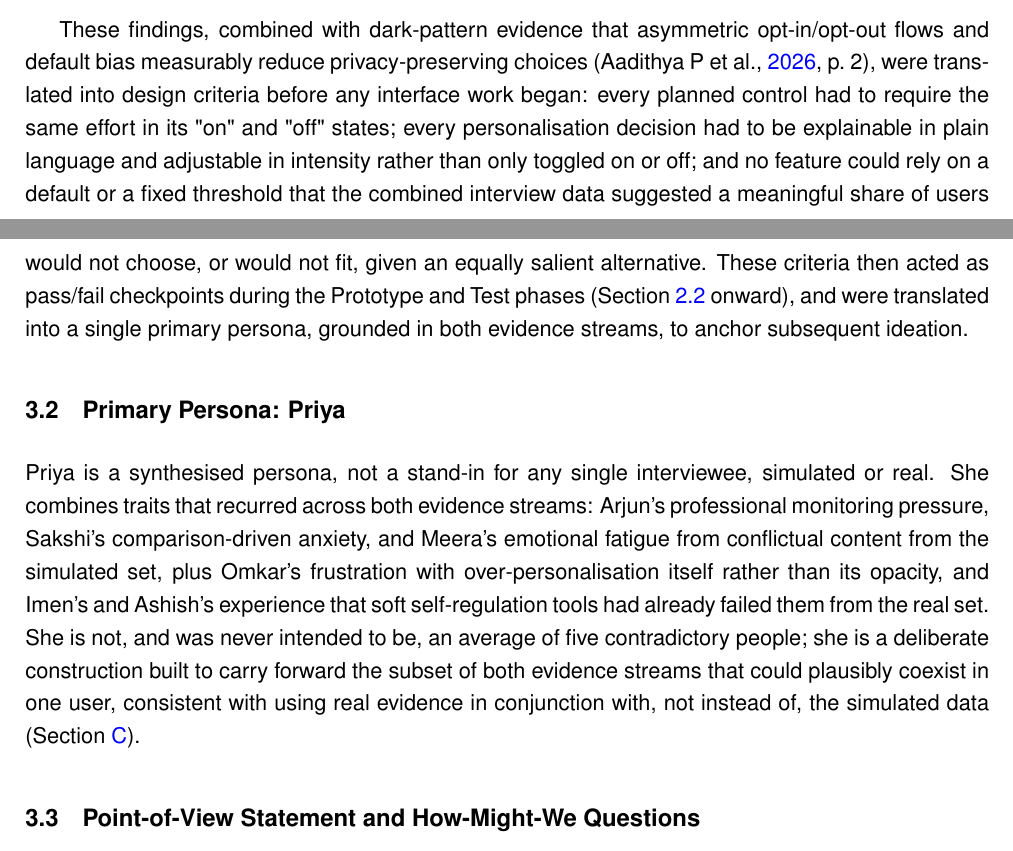
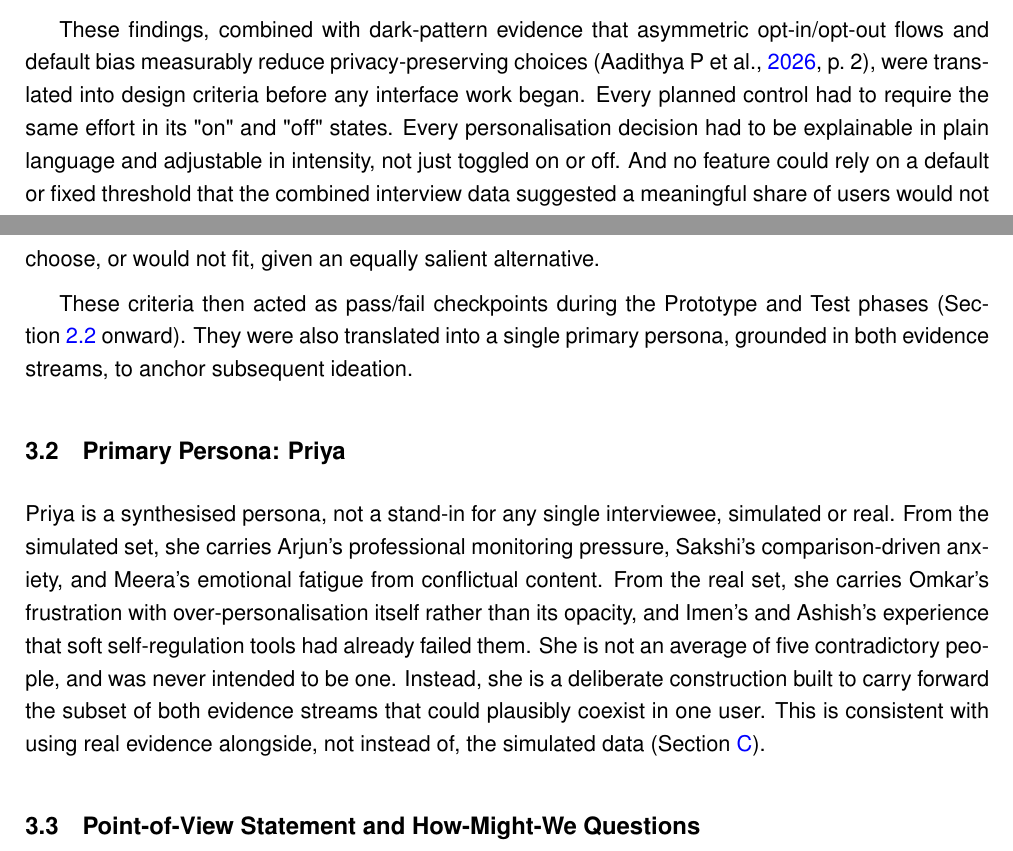
Before and after one commit to Rinmorikichi-Tochikimekato/DesignThinking, a LaTeX paper (Design Thinking 2/main2.tex): two parts of pages 9 and 10 of 33, joined at a grey line, cut so that both start at the same text. Compiled offline with pdfLaTeX.

Commit message:
Improve readability of design-criteria and persona-synthesis paragraphs
Splits two dense, semicolon-heavy sentences in the Define phase (design
criteria at L175, Priya persona construction at L181) into shorter
sentences so each clause can be read on its own, without changing any
citation, name, or fact.

Co-Authored-By: Claude Sonnet 5 <noreply@anthropic.com>

```diff
--- a/Design Thinking 2/main2.tex
+++ b/Design Thinking 2/main2.tex
@@ -172,11 +172,13 @@ Three recurring pain points emerged across the three simulated interviews: compu
 
 The five real participants recruited later in the project (Section~\ref{sec:mindfulfeed_interviews}) answered the same empathize-style questions, and their responses were folded into this synthesis alongside the matrix above, rather than kept aside as a later-stage check. Three further patterns emerged that the simulated set alone had not surfaced. First, Rahul described a mechanism behind compulsive engagement that none of the three simulated profiles had named: algorithmic drift from an intentional purpose, checking friends' updates, into lower-value but more engaging video content, costing him 15--20 minutes he had not planned to spend, "especially now with the video formats." Second, Omkar's frustration ran in the opposite direction: he understood that personalisation was taking place and still found it unwanted, wanting less of it rather than a clearer explanation for it, a "diversity dial" rather than a clarity dial alone. Third, both Imen and Ashish reported that soft self-regulation tools, muting, time limits, had already failed them personally, and that only deleting the app outright had worked, which complicates the lost-autonomy pain point above: the interview data's implicit premise, that better-designed soft controls would restore a sense of control, might not hold for every user segment. A purely quantitative pattern also stood out once real self-reports were available: the point at which a session tips from useful to excessive varied enormously across the five real participants, from two to three minutes (Ashish) to roughly an hour (Neil) to two hours (Imen) to effectively never (Omkar), arguing against any single fixed stopping threshold as a design answer.
 
-These findings, combined with dark-pattern evidence that asymmetric opt-in/opt-out flows and default bias measurably reduce privacy-preserving choices \parencites[2]{4807303}, were translated into design criteria before any interface work began: every planned control had to require the same effort in its "on" and "off" states; every personalisation decision had to be explainable in plain language and adjustable in intensity rather than only toggled on or off; and no feature could rely on a default or a fixed threshold that the combined interview data suggested a meaningful share of users would not choose, or would not fit, given an equally salient alternative. These criteria then acted as pass/fail checkpoints during the Prototype and Test phases (Section~\ref{sec:mindfulfeed_interviews} onward), and were translated into a single primary persona, grounded in both evidence streams, to anchor subsequent ideation.
+These findings, combined with dark-pattern evidence that asymmetric opt-in/opt-out flows and default bias measurably reduce privacy-preserving choices \parencites[2]{4807303}, were translated into design criteria before any interface work began. Every planned control had to require the same effort in its "on" and "off" states. Every personalisation decision had to be explainable in plain language and adjustable in intensity, not just toggled on or off. And no feature could rely on a default or fixed threshold that the combined interview data suggested a meaningful share of users would not choose, or would not fit, given an equally salient alternative.
+
+These criteria then acted as pass/fail checkpoints during the Prototype and Test phases (Section~\ref{sec:mindfulfeed_interviews} onward). They were also translated into a single primary persona, grounded in both evidence streams, to anchor subsequent ideation.
 
 \subsection{Primary Persona: Priya}
 \label{sec:persona_priya}
-Priya is a synthesised persona, not a stand-in for any single interviewee, simulated or real. She combines traits that recurred across both evidence streams: Arjun's professional monitoring pressure, Sakshi's comparison-driven anxiety, and Meera's emotional fatigue from conflictual content from the simulated set, plus Omkar's frustration with over-personalisation itself rather than its opacity, and Imen's and Ashish's experience that soft self-regulation tools had already failed them from the real set. She is not, and was never intended to be, an average of five contradictory people; she is a deliberate construction built to carry forward the subset of both evidence streams that could plausibly coexist in one user, consistent with using real evidence in conjunction with, not instead of, the simulated data (Section~\ref{sec:ai_disclosure_mindfulfeed}).
+Priya is a synthesised persona, not a stand-in for any single interviewee, simulated or real. From the simulated set, she carries Arjun's professional monitoring pressure, Sakshi's comparison-driven anxiety, and Meera's emotional fatigue from conflictual content. From the real set, she carries Omkar's frustration with over-personalisation itself rather than its opacity, and Imen's and Ashish's experience that soft self-regulation tools had already failed them. She is not an average of five contradictory people, and was never intended to be one. Instead, she is a deliberate construction built to carry forward the subset of both evidence streams that could plausibly coexist in one user. This is consistent with using real evidence alongside, not instead of, the simulated data (Section~\ref{sec:ai_disclosure_mindfulfeed}).
 
 \subsection{Point-of-View Statement and How-Might-We Questions}
 \label{sec:mindfulfeed_pov_define}
```
Also changed, not shown: 1 other file.
